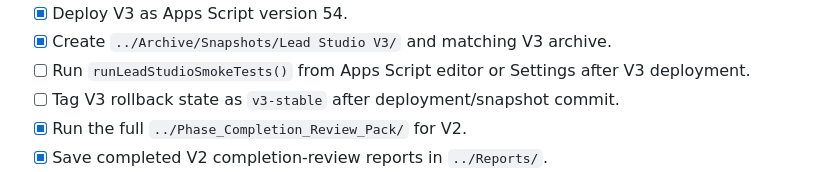
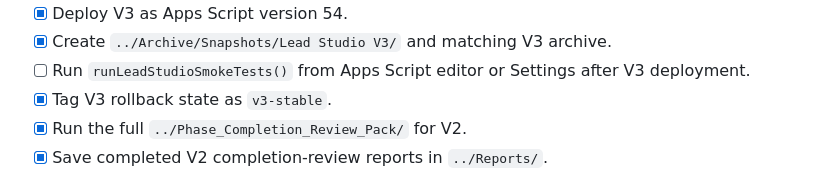
Before and after one commit to MichoTronic/LeadStudio, a Markdown page: ProjectControl/CHECKLIST.md, the part around the change. Rendered like a GitHub page.

```diff
--- a/ProjectControl/CHECKLIST.md
+++ b/ProjectControl/CHECKLIST.md
@@ -78,7 +78,7 @@ For historical implementation detail, use `DocumentationArchive/NOTES.md` with c
 - [x] Deploy V3 as Apps Script version 54.
 - [x] Create `../Archive/Snapshots/Lead Studio V3/` and matching V3 archive.
 - [ ] Run `runLeadStudioSmokeTests()` from Apps Script editor or Settings after V3 deployment.
-- [ ] Tag V3 rollback state as `v3-stable` after deployment/snapshot commit.
+- [x] Tag V3 rollback state as `v3-stable`.
 - [x] Run the full `../Phase_Completion_Review_Pack/` for V2.
 - [x] Save completed V2 completion-review reports in `../Reports/`.
 - [x] Move remaining V2 action items into this checklist.
```
Also changed, not shown: PROJECT_STATUS.md (+1 -1 lines).
